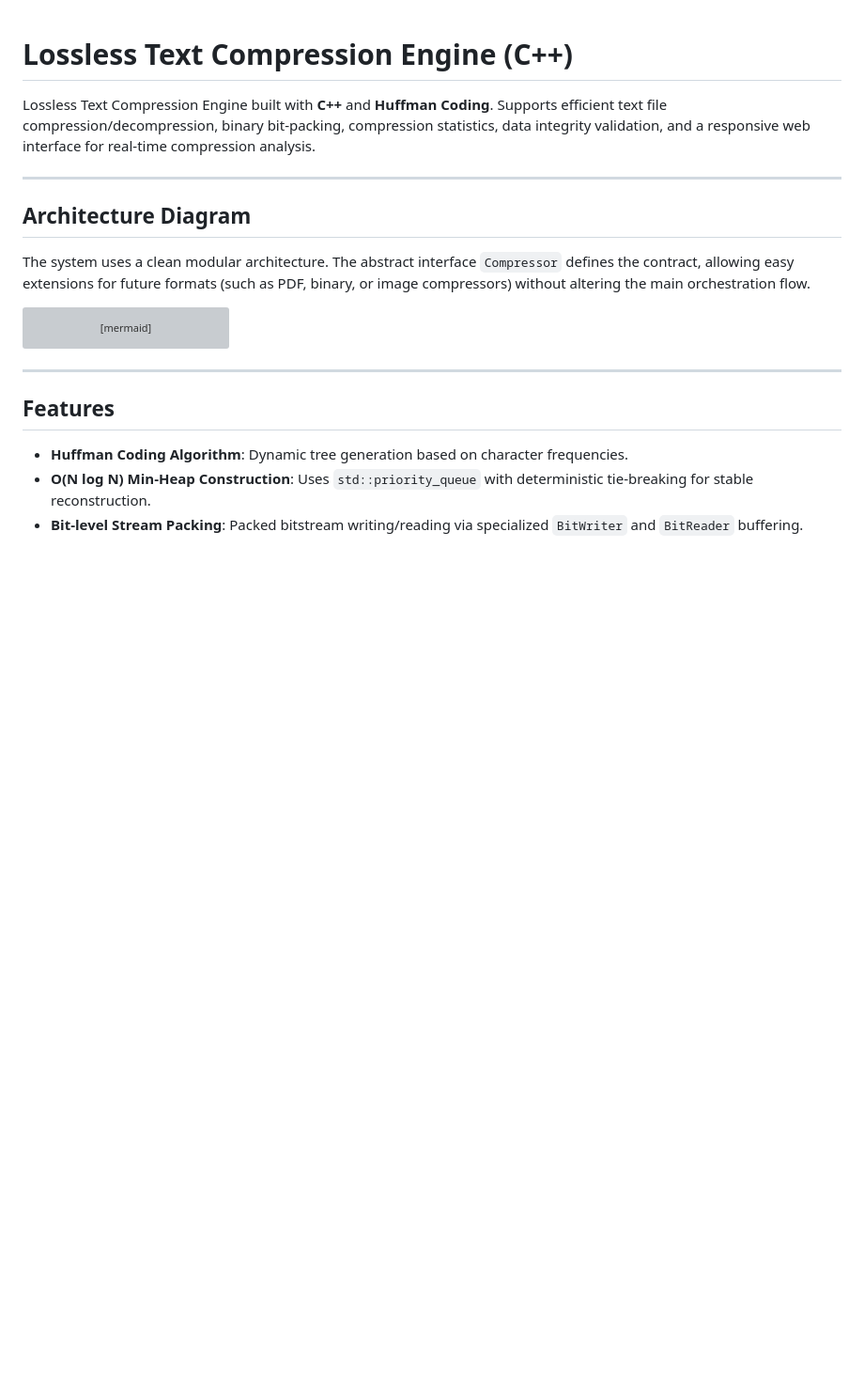
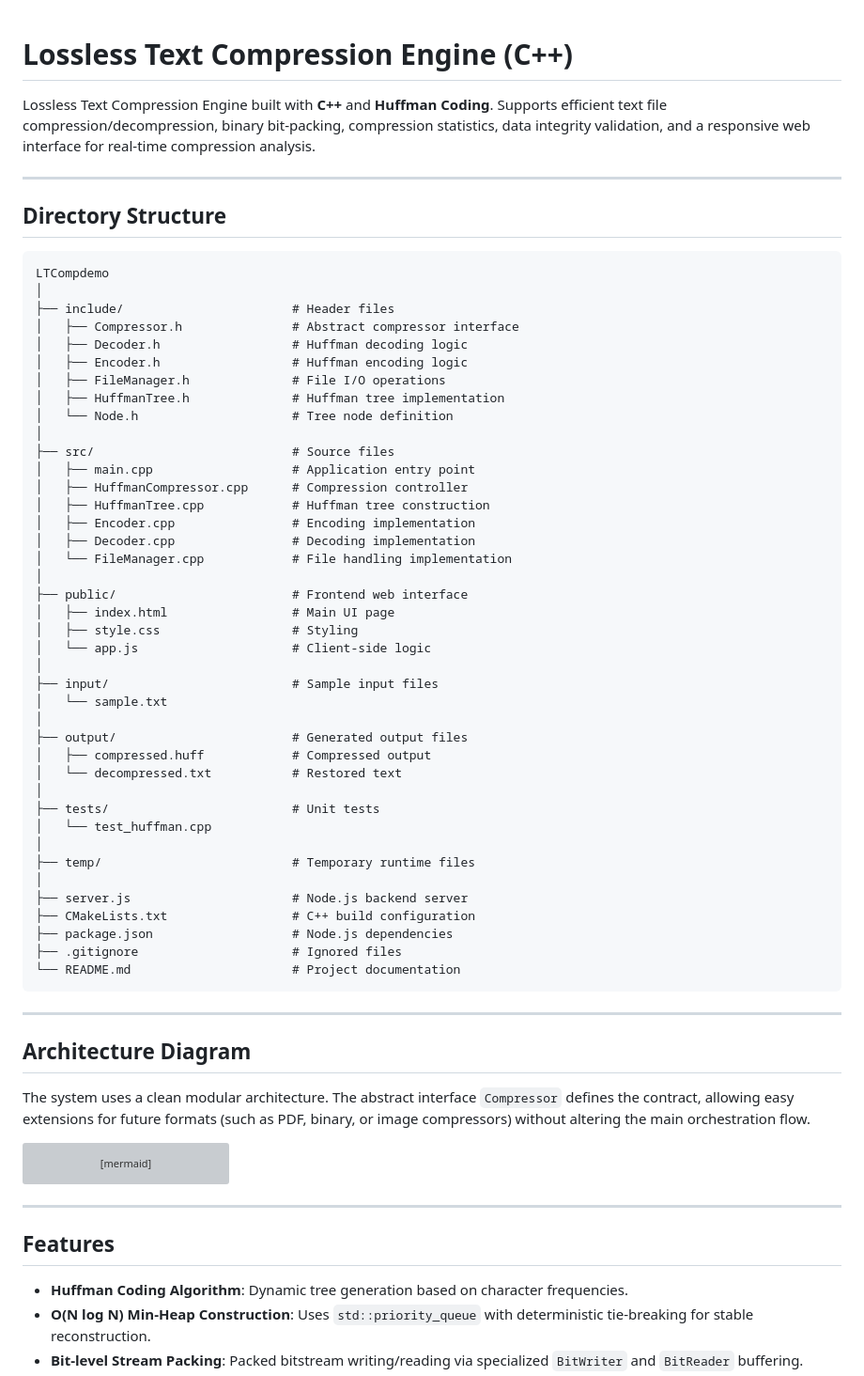
Before and after one commit to rupamkgp/lossless-text-compression-engine, a Markdown page: README.md, the part around the change. Shown at 94% size. Drawn GitHub-style; blank space fills up the shorter version; grey boxes are pictures that could not be loaded.

Commit message:
Update README.md
Directory Structure

````diff
--- a/README.md
+++ b/README.md
@@ -2,6 +2,52 @@
 
 Lossless Text Compression Engine built with **C++** and **Huffman Coding**. Supports efficient text file compression/decompression, binary bit-packing, compression statistics, data integrity validation, and a responsive web interface for real-time compression analysis.
 
+---
+
+##  Directory Structure
+
+```text
+LTCompdemo
+│
+├── include/                       # Header files
+│   ├── Compressor.h               # Abstract compressor interface
+│   ├── Decoder.h                  # Huffman decoding logic
+│   ├── Encoder.h                  # Huffman encoding logic
+│   ├── FileManager.h              # File I/O operations
+│   ├── HuffmanTree.h              # Huffman tree implementation
+│   └── Node.h                     # Tree node definition
+│
+├── src/                           # Source files
+│   ├── main.cpp                   # Application entry point
+│   ├── HuffmanCompressor.cpp      # Compression controller
+│   ├── HuffmanTree.cpp            # Huffman tree construction
+│   ├── Encoder.cpp                # Encoding implementation
+│   ├── Decoder.cpp                # Decoding implementation
+│   └── FileManager.cpp            # File handling implementation
+│
+├── public/                        # Frontend web interface
+│   ├── index.html                 # Main UI page
+│   ├── style.css                  # Styling
+│   └── app.js                     # Client-side logic
+│
+├── input/                         # Sample input files
+│   └── sample.txt
+│
+├── output/                        # Generated output files
+│   ├── compressed.huff            # Compressed output
+│   └── decompressed.txt           # Restored text
+│
+├── tests/                         # Unit tests
+│   └── test_huffman.cpp
+│
+├── temp/                          # Temporary runtime files
+│
+├── server.js                      # Node.js backend server
+├── CMakeLists.txt                 # C++ build configuration
+├── package.json                   # Node.js dependencies
+├── .gitignore                     # Ignored files
+└── README.md                      # Project documentation
+```
 ---
 
 ## Architecture Diagram
````
